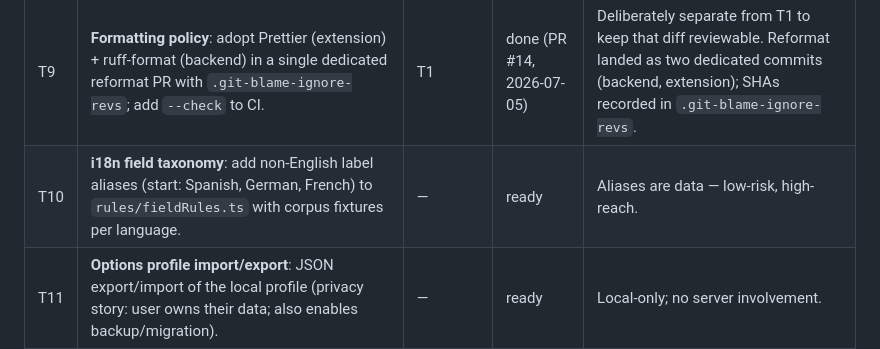
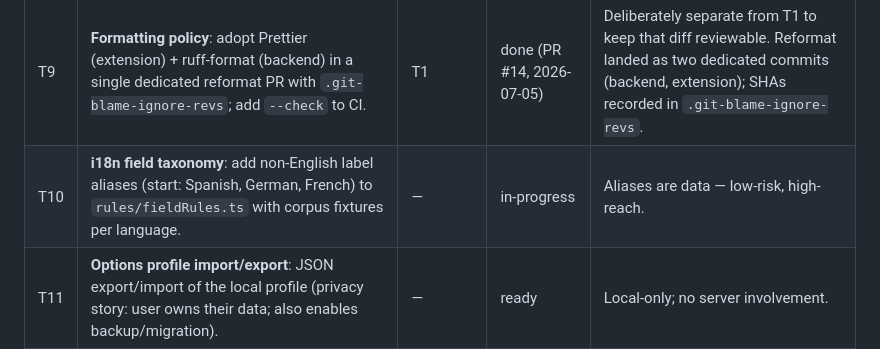
Before and after one commit to amudhan023/ai-job-autofill, a Markdown page: docs/BACKLOG.md, the part around the change. Rendered like a GitHub page.

Commit message:
docs: mark T10 in-progress (i18n field taxonomy)

```diff
--- a/docs/BACKLOG.md
+++ b/docs/BACKLOG.md
@@ -33,7 +33,7 @@ re-add finished phase/milestone work here.
 | ID | Task | Depends on | Status | Notes |
 |----|------|-----------|--------|-------|
 | T9 | **Formatting policy**: adopt Prettier (extension) + ruff-format (backend) in a single dedicated reformat PR with `.git-blame-ignore-revs`; add `--check` to CI. | T1 | done (PR #14, 2026-07-05) | Deliberately separate from T1 to keep that diff reviewable. Reformat landed as two dedicated commits (backend, extension); SHAs recorded in `.git-blame-ignore-revs`. |
-| T10 | **i18n field taxonomy**: add non-English label aliases (start: Spanish, German, French) to `rules/fieldRules.ts` with corpus fixtures per language. | — | ready | Aliases are data — low-risk, high-reach. |
+| T10 | **i18n field taxonomy**: add non-English label aliases (start: Spanish, German, French) to `rules/fieldRules.ts` with corpus fixtures per language. | — | in-progress | Aliases are data — low-risk, high-reach. |
 | T11 | **Options profile import/export**: JSON export/import of the local profile (privacy story: user owns their data; also enables backup/migration). | — | ready | Local-only; no server involvement. |
 | T12 | **Firefox (MV3) feasibility spike**: assess manifest + `chrome.*`→`browser.*` gaps; document findings in docs/, no port unless trivial. | — | ready | Timebox; outcome is a doc, not necessarily code. |
 
```
